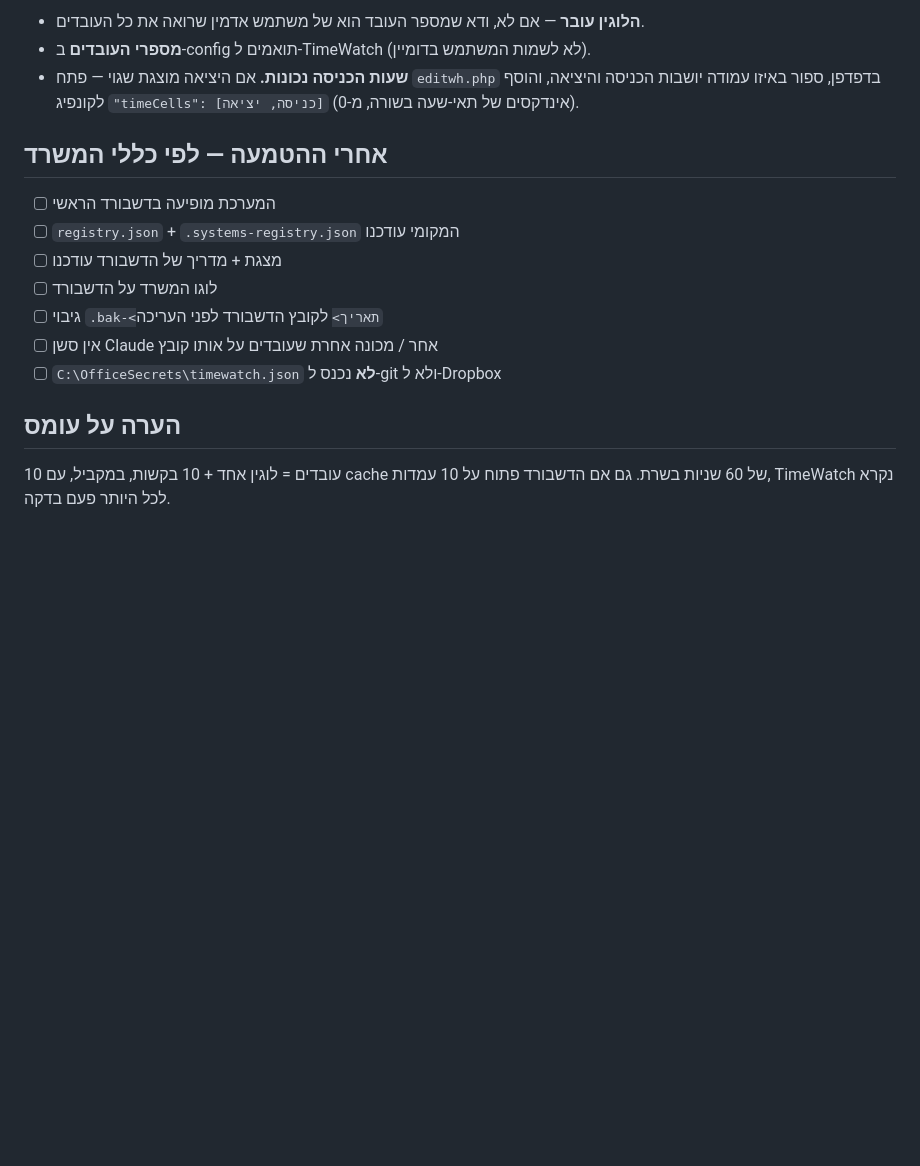
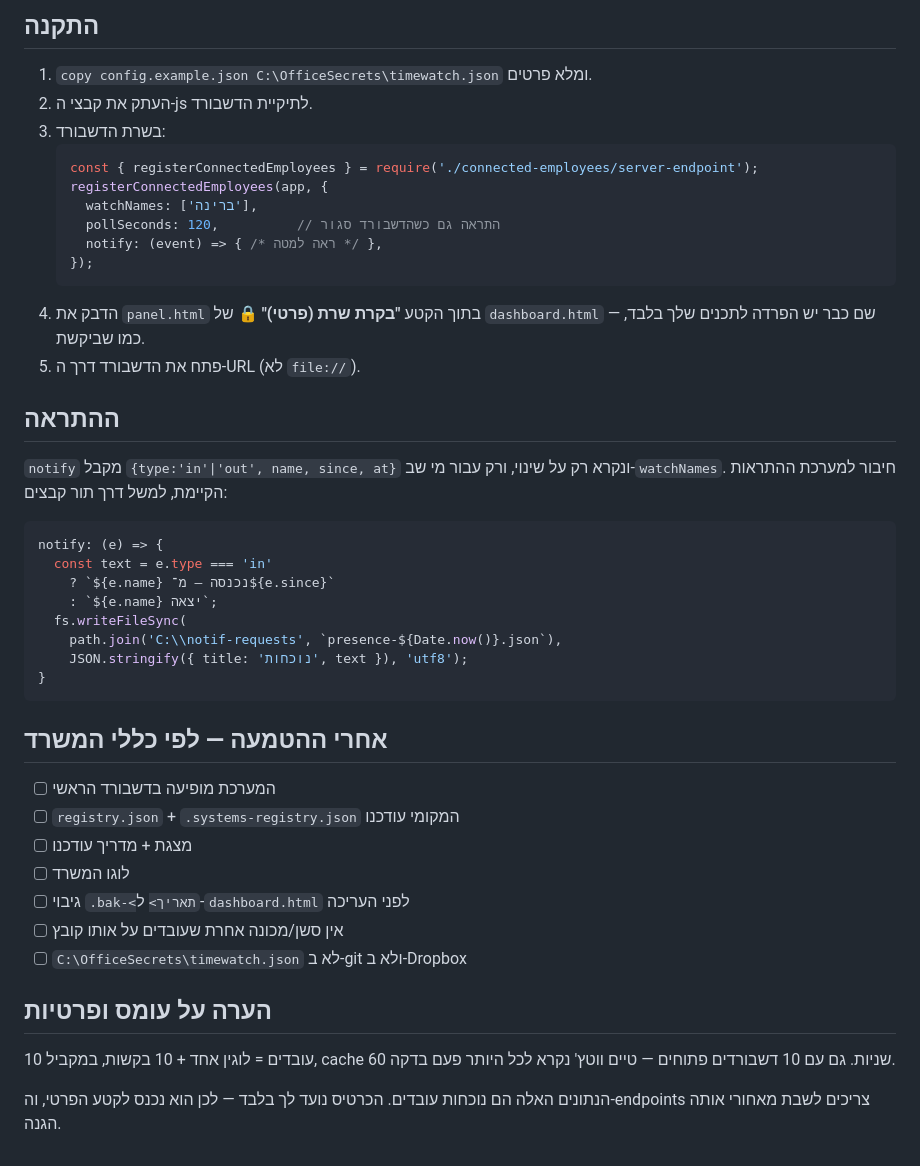
Before and after one commit to Eyal-ra/Eyal, a Markdown page: docs/connected-employees/README.md, the part around one of its changes. Drawn GitHub-style; blank space fills up the shorter version.

````diff
--- a/docs/connected-employees/README.md
+++ b/docs/connected-employees/README.md
@@ -71,21 +70,51 @@ node -e "require('./timewatch-client').getConnectedEmployees().then(r=>console.l
 
-- **הלוגין עובר** — אם לא, ודא שמספר העובד הוא של משתמש אדמין שרואה את כל העובדים.
-- **מספרי העובדים** ב‑config תואמים ל‑TimeWatch (לא לשמות המשתמש בדומיין).
-- **שעות הכניסה נכונות.** אם היציאה מוצגת שגוי — פתח `editwh.php` בדפדפן, ספור
-  באיזו עמודה יושבות הכניסה והיציאה, והוסף לקונפיג `"timeCells": [כניסה, יציאה]`
-  (אינדקסים של תאי‑שעה בשורה, מ‑0).
+## התקנה
+
+1. `copy config.example.json C:\OfficeSecrets\timewatch.json` ומלא פרטים.
+2. העתק את קבצי ה‑js לתיקיית הדשבורד.
+3. בשרת הדשבורד:
+   ```js
+   const { registerConnectedEmployees } = require('./connected-employees/server-endpoint');
+   registerConnectedEmployees(app, {
+     watchNames: ['ברינה'],
+     pollSeconds: 120,          // התראה גם כשהדשבורד סגור
+     notify: (event) => { /* ראה למטה */ },
+   });
+   ```
+4. הדבק את `panel.html` בתוך הקטע **"בקרת שרת (פרטי)" 🔒** של `dashboard.html`
+   — שם כבר יש הפרדה לתכנים שלך בלבד, כמו שביקשת.
+5. פתח את הדשבורד דרך ה‑URL (לא `file://`).
+
+## ההתראה
+
+`notify` מקבל `{type:'in'|'out', name, since, at}` ונקרא רק על שינוי, ורק
+עבור מי שב‑`watchNames`. חיבור למערכת ההתראות הקיימת, למשל דרך תור קבצים:
+
+```js
+notify: (e) => {
+  const text = e.type === 'in'
+    ? `${e.name} נכנסה — מ־${e.since}`
+    : `${e.name} יצאה`;
+  fs.writeFileSync(
+    path.join('C:\\notif-requests', `presence-${Date.now()}.json`),
+    JSON.stringify({ title: 'נוכחות', text }), 'utf8');
+}
+```
 
 ## אחרי ההטמעה — לפי כללי המשרד
 
 - [ ] המערכת מופיעה בדשבורד הראשי
 - [ ] `registry.json` + `.systems-registry.json` המקומי עודכנו
-- [ ] מצגת + מדריך של הדשבורד עודכנו
-- [ ] לוגו המשרד על הדשבורד
-- [ ] גיבוי `.bak-<תאריך>` לקובץ הדשבורד לפני העריכה
-- [ ] אין סשן Claude אחר / מכונה אחרת שעובדים על אותו קובץ
-- [ ] `C:\OfficeSecrets\timewatch.json` **לא** נכנס ל‑git ולא ל‑Dropbox
+- [ ] מצגת + מדריך עודכנו
+- [ ] לוגו המשרד
+- [ ] גיבוי `.bak-<תאריך>` ל‑`dashboard.html` לפני העריכה
+- [ ] אין סשן/מכונה אחרת שעובדים על אותו קובץ
+- [ ] `C:\OfficeSecrets\timewatch.json` לא ב‑git ולא ב‑Dropbox
 
-## הערה על עומס
+## הערה על עומס ופרטיות
 
-10 עובדים = לוגין אחד + 10 בקשות, במקביל, עם cache של 60 שניות בשרת. גם אם
-הדשבורד פתוח על 10 עמדות, TimeWatch נקרא לכל היותר פעם בדקה.
+10 עובדים = לוגין אחד + 10 בקשות, במקביל, cache 60 שניות. גם עם 10 דשבורדים
+פתוחים — טיים ווטץ' נקרא לכל היותר פעם בדקה.
+
+הנתונים האלה הם נוכחות עובדים. הכרטיס נועד לך בלבד — לכן הוא נכנס לקטע הפרטי,
+וה‑endpoints צריכים לשבת מאחורי אותה הגנה.
````
Also changed, not shown: other parts of docs/connected-employees/README.md (+41 -42 lines).
